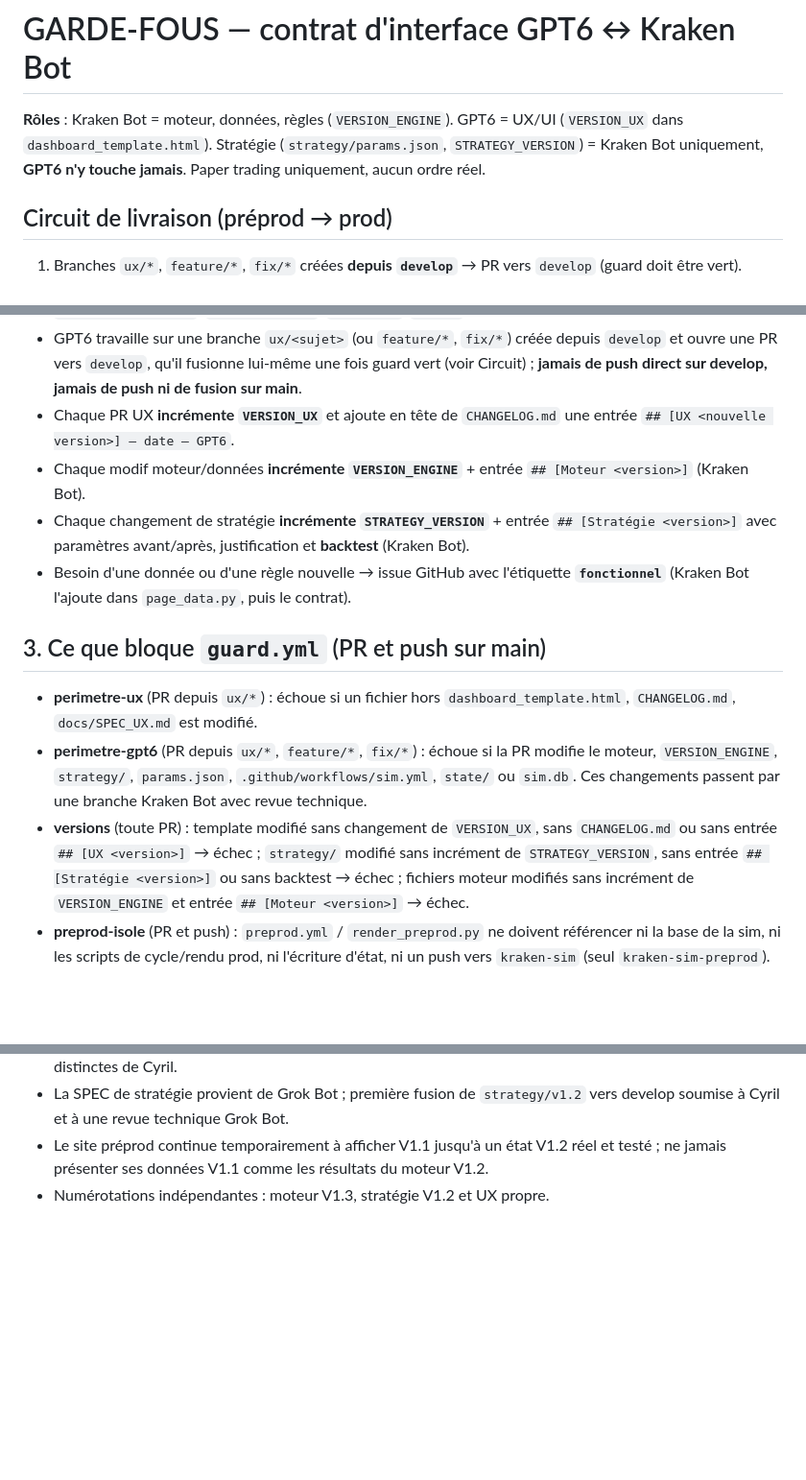
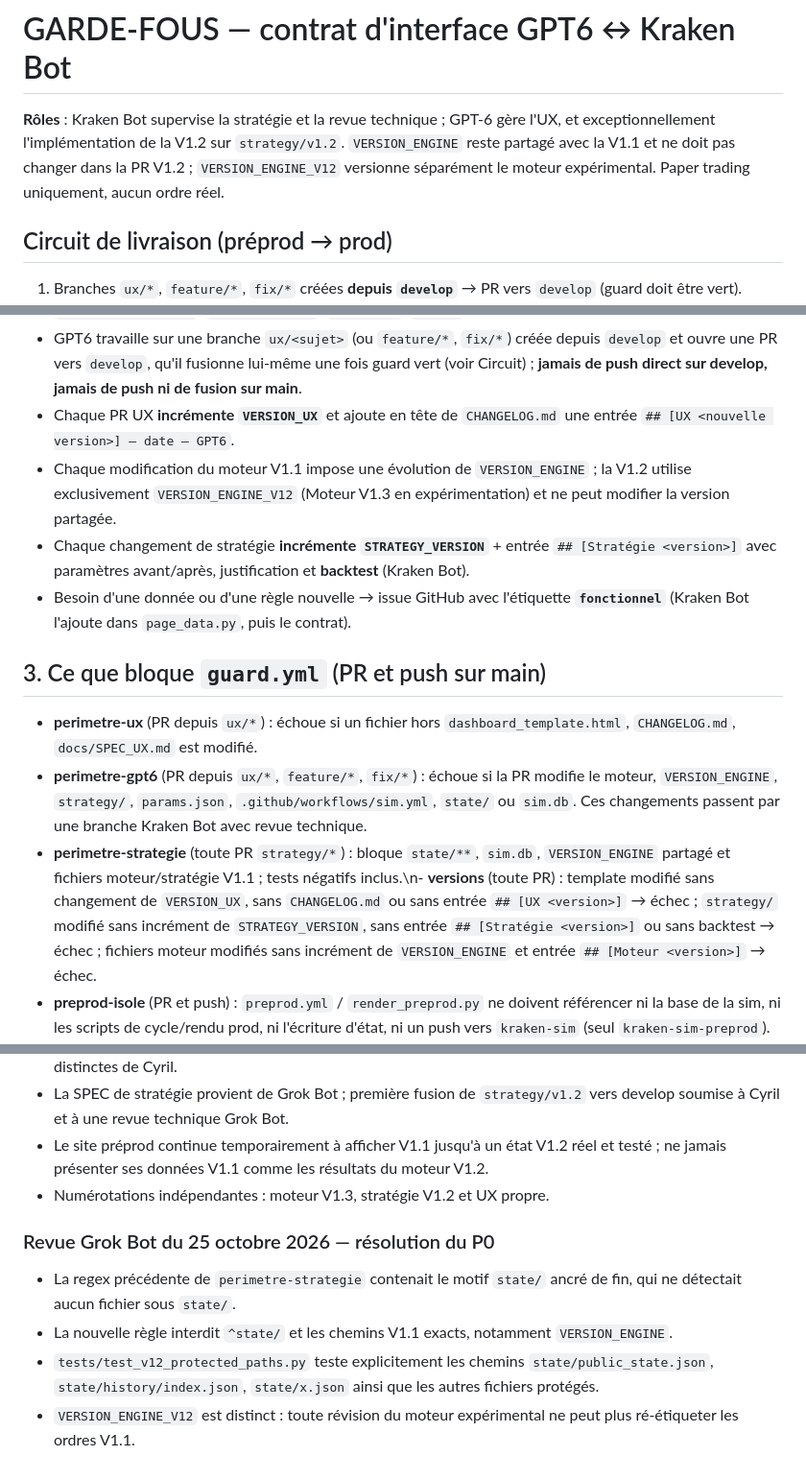
Before and after one commit to cyrillaferrere/kraken-sim, a Markdown page: GARDE_FOUS.md, 3 parts joined by grey strips. Shown at 96% size. Drawn GitHub-style; blank space fills up the shorter version.

Commit message:
docs(PR7): clarification corrections Grok P0, versions et tests

```diff
--- a/GARDE_FOUS.md
+++ b/GARDE_FOUS.md
@@ -1,6 +1,6 @@
 # GARDE-FOUS — contrat d'interface GPT6 ↔ Kraken Bot
 
-**Rôles** : Kraken Bot = moteur, données, règles (`VERSION_ENGINE`). GPT6 = UX/UI (`VERSION_UX` dans `dashboard_template.html`). Stratégie (`strategy/params.json`, `STRATEGY_VERSION`) = Kraken Bot uniquement, **GPT6 n'y touche jamais**. Paper trading uniquement, aucun ordre réel.
+**Rôles** : Kraken Bot supervise la stratégie et la revue technique ; GPT-6 gère l'UX, et exceptionnellement l'implémentation de la V1.2 sur `strategy/v1.2`. `VERSION_ENGINE` reste partagé avec la V1.1 et ne doit pas changer dans la PR V1.2 ; `VERSION_ENGINE_V12` versionne séparément le moteur expérimental. Paper trading uniquement, aucun ordre réel.
 
 ## Circuit de livraison (préprod → prod)
 1. Branches `ux/*`, `feature/*`, `fix/*` créées **depuis `develop`** → PR vers `develop` (guard doit être vert).
@@ -25,14 +25,14 @@
 - GPT6 modifie **uniquement** `dashboard_template.html` (+ `CHANGELOG.md`, `docs/SPEC_UX.md`). **Jamais** `cycle_v11.py`, `cycle.py`, `backtest.py`, `page_data.py`, `render_page.py`, `sim.db`, `state/`, `.github/workflows/`, `VERSION_ENGINE`, `strategy/`, `tests/`.
 - GPT6 travaille sur une branche `ux/<sujet>` (ou `feature/*`, `fix/*`) créée depuis `develop` et ouvre une PR vers `develop`, qu'il fusionne lui-même une fois guard vert (voir Circuit) ; **jamais de push direct sur develop, jamais de push ni de fusion sur main**.
 - Chaque PR UX **incrémente `VERSION_UX`** et ajoute en tête de `CHANGELOG.md` une entrée `## [UX <nouvelle version>] — date — GPT6`.
-- Chaque modif moteur/données **incrémente `VERSION_ENGINE`** + entrée `## [Moteur <version>]` (Kraken Bot).
+- Chaque modification du moteur V1.1 impose une évolution de `VERSION_ENGINE` ; la V1.2 utilise exclusivement `VERSION_ENGINE_V12` (Moteur V1.3 en expérimentation) et ne peut modifier la version partagée.
 - Chaque changement de stratégie **incrémente `STRATEGY_VERSION`** + entrée `## [Stratégie <version>]` avec paramètres avant/après, justification et **backtest** (Kraken Bot).
 - Besoin d'une donnée ou d'une règle nouvelle → issue GitHub avec l'étiquette **`fonctionnel`** (Kraken Bot l'ajoute dans `page_data.py`, puis le contrat).
 
 ## 3. Ce que bloque `guard.yml` (PR et push sur main)
 - **perimetre-ux** (PR depuis `ux/*`) : échoue si un fichier hors `dashboard_template.html`, `CHANGELOG.md`, `docs/SPEC_UX.md` est modifié.
 - **perimetre-gpt6** (PR depuis `ux/*`, `feature/*`, `fix/*`) : échoue si la PR modifie le moteur, `VERSION_ENGINE`, `strategy/`, `params.json`, `.github/workflows/sim.yml`, `state/` ou `sim.db`. Ces changements passent par une branche Kraken Bot avec revue technique.
-- **versions** (toute PR) : template modifié sans changement de `VERSION_UX`, sans `CHANGELOG.md` ou sans entrée `## [UX <version>]` → échec ; `strategy/` modifié sans incrément de `STRATEGY_VERSION`, sans entrée `## [Stratégie <version>]` ou sans backtest → échec ; fichiers moteur modifiés sans incrément de `VERSION_ENGINE` et entrée `## [Moteur <version>]` → échec.
+- **perimetre-strategie** (toute PR `strategy/*`) : bloque `state/**`, `sim.db`, `VERSION_ENGINE` partagé et fichiers moteur/stratégie V1.1 ; tests négatifs inclus.\n- **versions** (toute PR) : template modifié sans changement de `VERSION_UX`, sans `CHANGELOG.md` ou sans entrée `## [UX <version>]` → échec ; `strategy/` modifié sans incrément de `STRATEGY_VERSION`, sans entrée `## [Stratégie <version>]` ou sans backtest → échec ; fichiers moteur modifiés sans incrément de `VERSION_ENGINE` et entrée `## [Moteur <version>]` → échec.
 - **preprod-isole** (PR et push) : `preprod.yml` / `render_preprod.py` ne doivent référencer ni la base de la sim, ni les scripts de cycle/rendu prod, ni l'écriture d'état, ni un push vers `kraken-sim` (seul `kraken-sim-preprod`).
 - **contrat** (PR et push) : `tests/check_template.py` (points 1 à 7 ci-dessus, rendu réel avec `render_page.py` puis Chrome sans interface : zéro erreur JS, zéro undefined/NaN, versions affichées).
 
@@ -59,3 +59,9 @@ La PR vers `develop` est fusionnée par GPT-6 dès que `guard` est vert ; la PR
 - La SPEC de stratégie provient de Grok Bot ; première fusion de `strategy/v1.2` vers develop soumise à Cyril et à une revue technique Grok Bot.
 - Le site préprod continue temporairement à afficher V1.1 jusqu'à un état V1.2 réel et testé ; ne jamais présenter ses données V1.1 comme les résultats du moteur V1.2.
 - Numérotations indépendantes : moteur V1.3, stratégie V1.2 et UX propre.
+
+### Revue Grok Bot du 25 octobre 2026 — résolution du P0
+- La regex précédente de `perimetre-strategie` contenait le motif `state/` ancré de fin, qui ne détectait aucun fichier sous `state/`.
+- La nouvelle règle interdit `^state/` et les chemins V1.1 exacts, notamment `VERSION_ENGINE`.
+- `tests/test_v12_protected_paths.py` teste explicitement les chemins `state/public_state.json`, `state/history/index.json`, `state/x.json` ainsi que les autres fichiers protégés.
+- `VERSION_ENGINE_V12` est distinct : toute révision du moteur expérimental ne peut plus ré-étiqueter les ordres V1.1.
```
